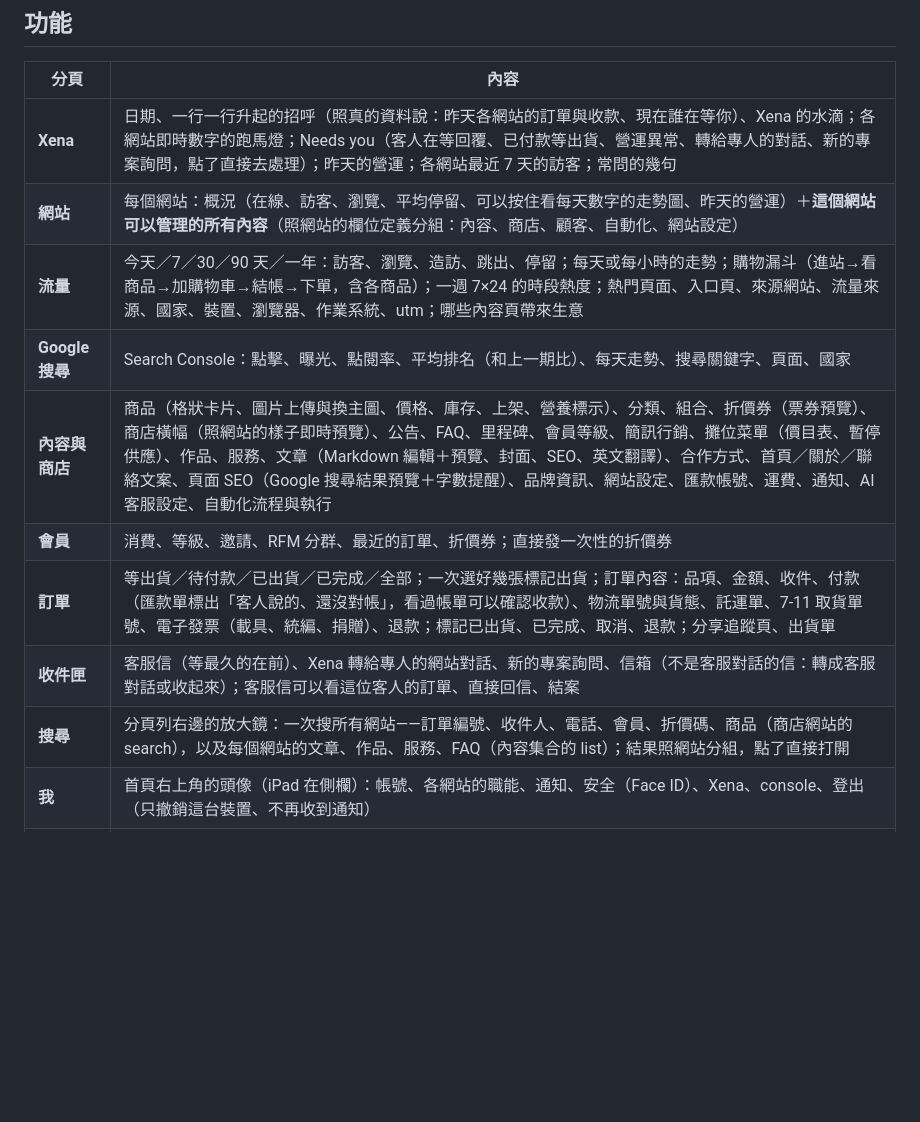
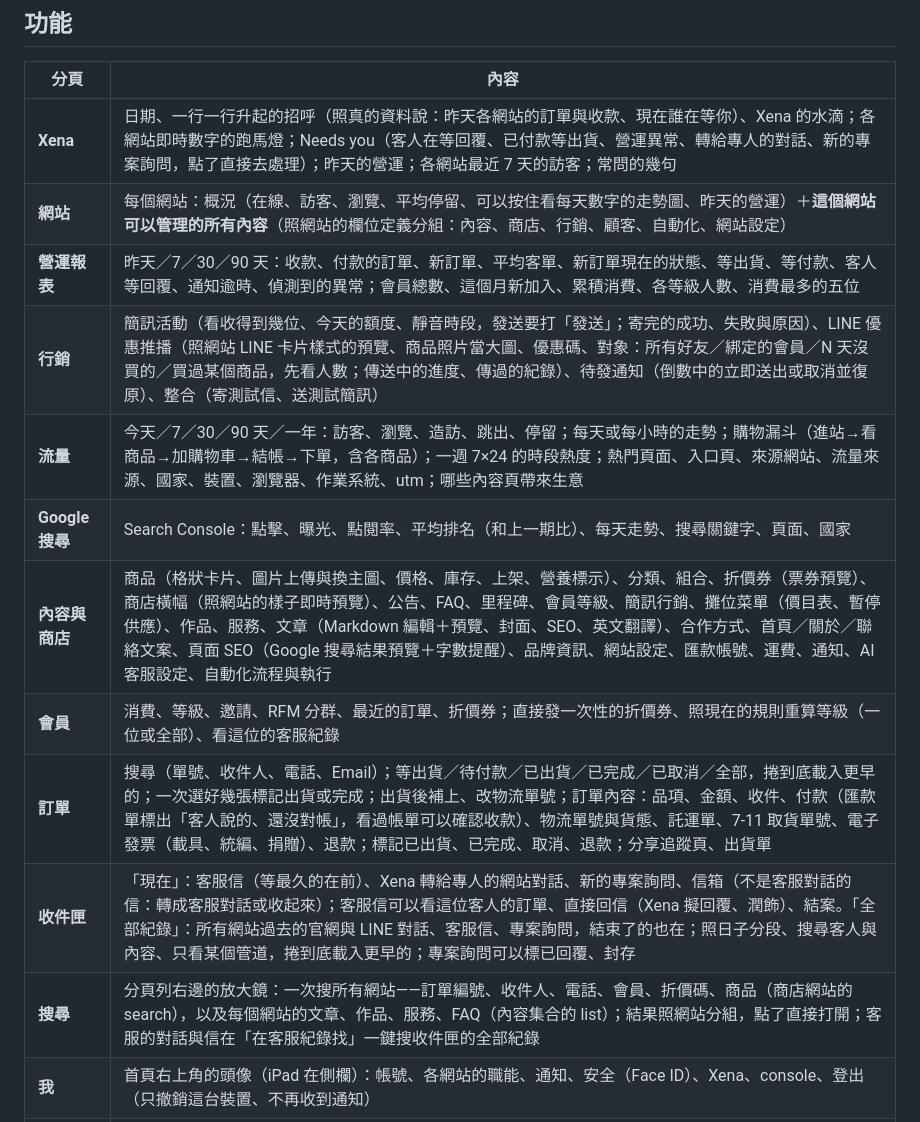
Before and after one commit to andyyyyang/StudioX-Console-App, a Markdown page: README.md, the part around the change. GitHub-like rendering; blank space fills up the shorter version.

Commit message:
README：補上營運報表、行銷、收件匣的全部紀錄、訂單搜尋、會員等級重算
Co-Authored-By: Claude Opus 5.5 <noreply@anthropic.com>
Claude-Session: https://claude.ai/code/session_01CA11DfRXg68ebePNygCA22

```diff
--- a/README.md
+++ b/README.md
@@ -85,14 +85,16 @@ Signing & Capabilities 選自己的 Team 就能跑模擬器或實機。專案用
 | 分頁 | 內容 |
 |---|---|
 | **Xena** | 日期、一行一行升起的招呼（照真的資料說：昨天各網站的訂單與收款、現在誰在等你）、Xena 的水滴；各網站即時數字的跑馬燈；Needs you（客人在等回覆、已付款等出貨、營運異常、轉給專人的對話、新的專案詢問，點了直接去處理）；昨天的營運；各網站最近 7 天的訪客；常問的幾句 |
-| **網站** | 每個網站：概況（在線、訪客、瀏覽、平均停留、可以按住看每天數字的走勢圖、昨天的營運）＋**這個網站可以管理的所有內容**（照網站的欄位定義分組：內容、商店、顧客、自動化、網站設定） |
+| **網站** | 每個網站：概況（在線、訪客、瀏覽、平均停留、可以按住看每天數字的走勢圖、昨天的營運）＋**這個網站可以管理的所有內容**（照網站的欄位定義分組：內容、商店、行銷、顧客、自動化、網站設定） |
+| **營運報表** | 昨天／7／30／90 天：收款、付款的訂單、新訂單、平均客單、新訂單現在的狀態、等出貨、等付款、客人等回覆、通知逾時、偵測到的異常；會員總數、這個月新加入、累積消費、各等級人數、消費最多的五位 |
+| **行銷** | 簡訊活動（看收得到幾位、今天的額度、靜音時段，發送要打「發送」；寄完的成功、失敗與原因）、LINE 優惠推播（照網站 LINE 卡片樣式的預覽、商品照片當大圖、優惠碼、對象：所有好友／綁定的會員／N 天沒買的／買過某個商品，先看人數；傳送中的進度、傳過的紀錄）、待發通知（倒數中的立即送出或取消並復原）、整合（寄測試信、送測試簡訊） |
 | **流量** | 今天／7／30／90 天／一年：訪客、瀏覽、造訪、跳出、停留；每天或每小時的走勢；購物漏斗（進站→看商品→加購物車→結帳→下單，含各商品）；一週 7×24 的時段熱度；熱門頁面、入口頁、來源網站、流量來源、國家、裝置、瀏覽器、作業系統、utm；哪些內容頁帶來生意 |
 | **Google 搜尋** | Search Console：點擊、曝光、點閱率、平均排名（和上一期比）、每天走勢、搜尋關鍵字、頁面、國家 |
 | **內容與商店** | 商品（格狀卡片、圖片上傳與換主圖、價格、庫存、上架、營養標示）、分類、組合、折價券（票券預覽）、商店橫幅（照網站的樣子即時預覽）、公告、FAQ、里程碑、會員等級、簡訊行銷、攤位菜單（價目表、暫停供應）、作品、服務、文章（Markdown 編輯＋預覽、封面、SEO、英文翻譯）、合作方式、首頁／關於／聯絡文案、頁面 SEO（Google 搜尋結果預覽＋字數提醒）、品牌資訊、網站設定、匯款帳號、運費、通知、AI 客服設定、自動化流程與執行 |
-| **會員** | 消費、等級、邀請、RFM 分群、最近的訂單、折價券；直接發一次性的折價券 |
-| **訂單** | 等出貨／待付款／已出貨／已完成／全部；一次選好幾張標記出貨；訂單內容：品項、金額、收件、付款（匯款單標出「客人說的、還沒對帳」，看過帳單可以確認收款）、物流單號與貨態、託運單、7-11 取貨單號、電子發票（載具、統編、捐贈）、退款；標記已出貨、已完成、取消、退款；分享追蹤頁、出貨單 |
-| **收件匣** | 客服信（等最久的在前）、Xena 轉給專人的網站對話、新的專案詢問、信箱（不是客服對話的信：轉成客服對話或收起來）；客服信可以看這位客人的訂單、直接回信、結案 |
-| **搜尋** | 分頁列右邊的放大鏡：一次搜所有網站——訂單編號、收件人、電話、會員、折價碼、商品（商店網站的 search），以及每個網站的文章、作品、服務、FAQ（內容集合的 list）；結果照網站分組，點了直接打開 |
+| **會員** | 消費、等級、邀請、RFM 分群、最近的訂單、折價券；直接發一次性的折價券、照現在的規則重算等級（一位或全部）、看這位的客服紀錄 |
+| **訂單** | 搜尋（單號、收件人、電話、Email）；等出貨／待付款／已出貨／已完成／已取消／全部，捲到底載入更早的；一次選好幾張標記出貨或完成；出貨後補上、改物流單號；訂單內容：品項、金額、收件、付款（匯款單標出「客人說的、還沒對帳」，看過帳單可以確認收款）、物流單號與貨態、託運單、7-11 取貨單號、電子發票（載具、統編、捐贈）、退款；標記已出貨、已完成、取消、退款；分享追蹤頁、出貨單 |
+| **收件匣** | 「現在」：客服信（等最久的在前）、Xena 轉給專人的網站對話、新的專案詢問、信箱（不是客服對話的信：轉成客服對話或收起來）；客服信可以看這位客人的訂單、直接回信（Xena 擬回覆、潤飾）、結案。「全部紀錄」：所有網站過去的官網與 LINE 對話、客服信、專案詢問，結束了的也在；照日子分段、搜尋客人與內容、只看某個管道，捲到底載入更早的；專案詢問可以標已回覆、封存 |
+| **搜尋** | 分頁列右邊的放大鏡：一次搜所有網站——訂單編號、收件人、電話、會員、折價碼、商品（商店網站的 search），以及每個網站的文章、作品、服務、FAQ（內容集合的 list）；結果照網站分組，點了直接打開；客服的對話與信在「在客服紀錄找」一鍵搜收件匣的全部紀錄 |
 | **我** | 首頁右上角的頭像（iPad 在側欄）：帳號、各網站的職能、通知、安全（Face ID）、Xena、console、登出（只撤銷這台裝置、不再收到通知） |
 | **Xena 對話** | tab bar 上面常駐的小條點開；和網頁版同一個 Xena、同一份對話紀錄；查了什麼逐筆顯示，要改東西出確認卡片 |
 
```
